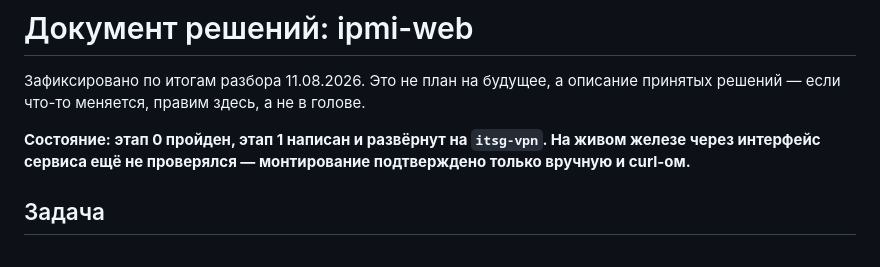
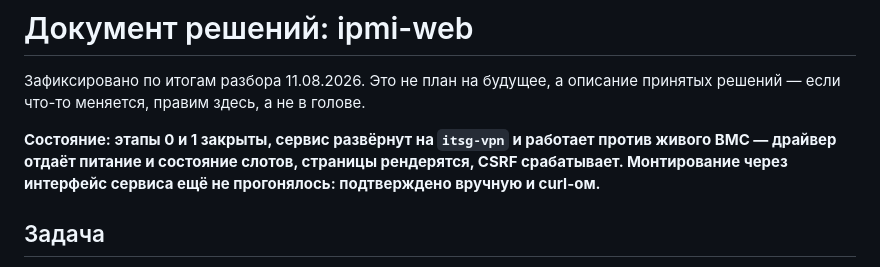
Before and after one commit to Ttolyanich/ipmi-web, a Markdown page: DECISIONS.md, the part around the change. Rendered like a GitHub page.

```diff
--- a/DECISIONS.md
+++ b/DECISIONS.md
@@ -3,9 +3,10 @@
 Зафиксировано по итогам разбора 11.08.2026. Это не план на будущее, а описание
 принятых решений — если что-то меняется, правим здесь, а не в голове.
 
-**Состояние: этап 0 пройден, этап 1 написан и развёрнут на `itsg-vpn`.
-На живом железе через интерфейс сервиса ещё не проверялся — монтирование
-подтверждено только вручную и curl-ом.**
+**Состояние: этапы 0 и 1 закрыты, сервис развёрнут на `itsg-vpn` и работает
+против живого BMC — драйвер отдаёт питание и состояние слотов, страницы
+рендерятся, CSRF срабатывает. Монтирование через интерфейс сервиса ещё не
+прогонялось: подтверждено вручную и curl-ом.**
 
 ## Задача
 
```
Also changed, not shown: README.md (+39 -11 lines).
